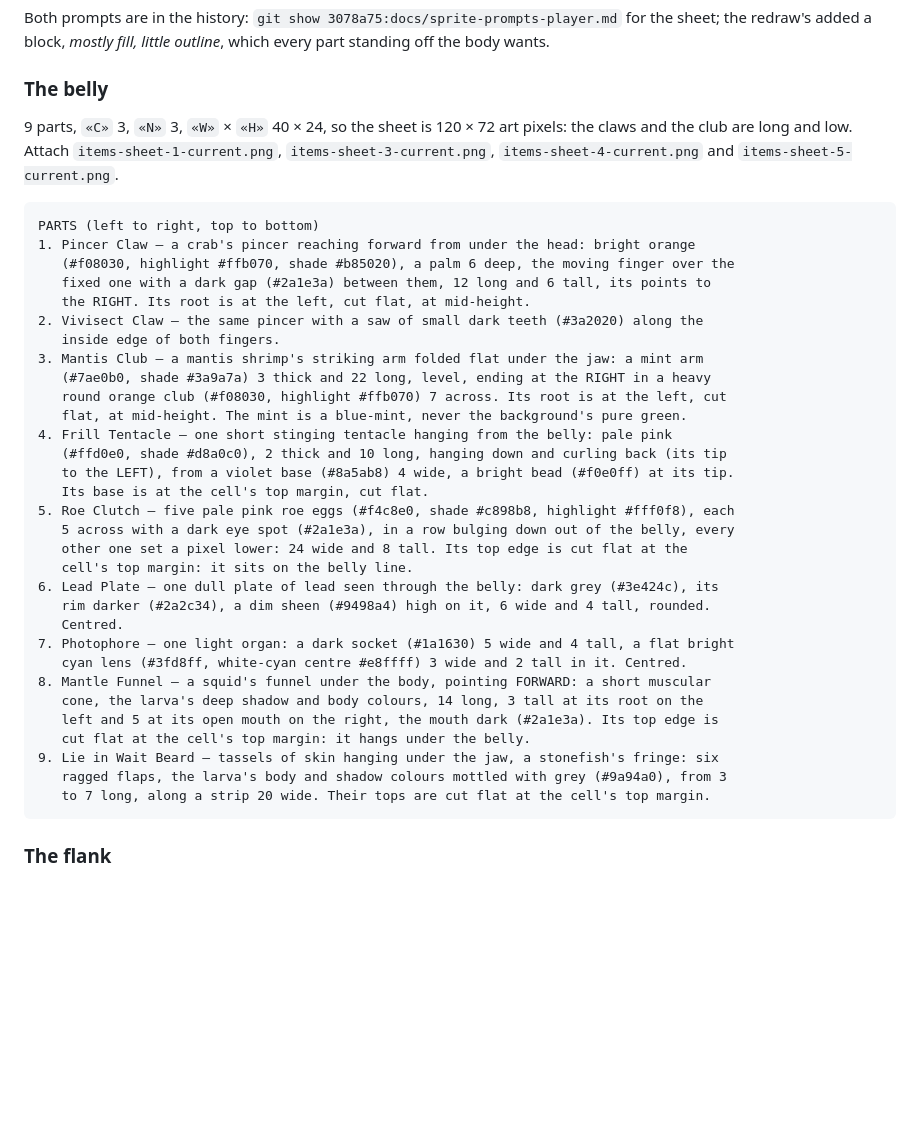
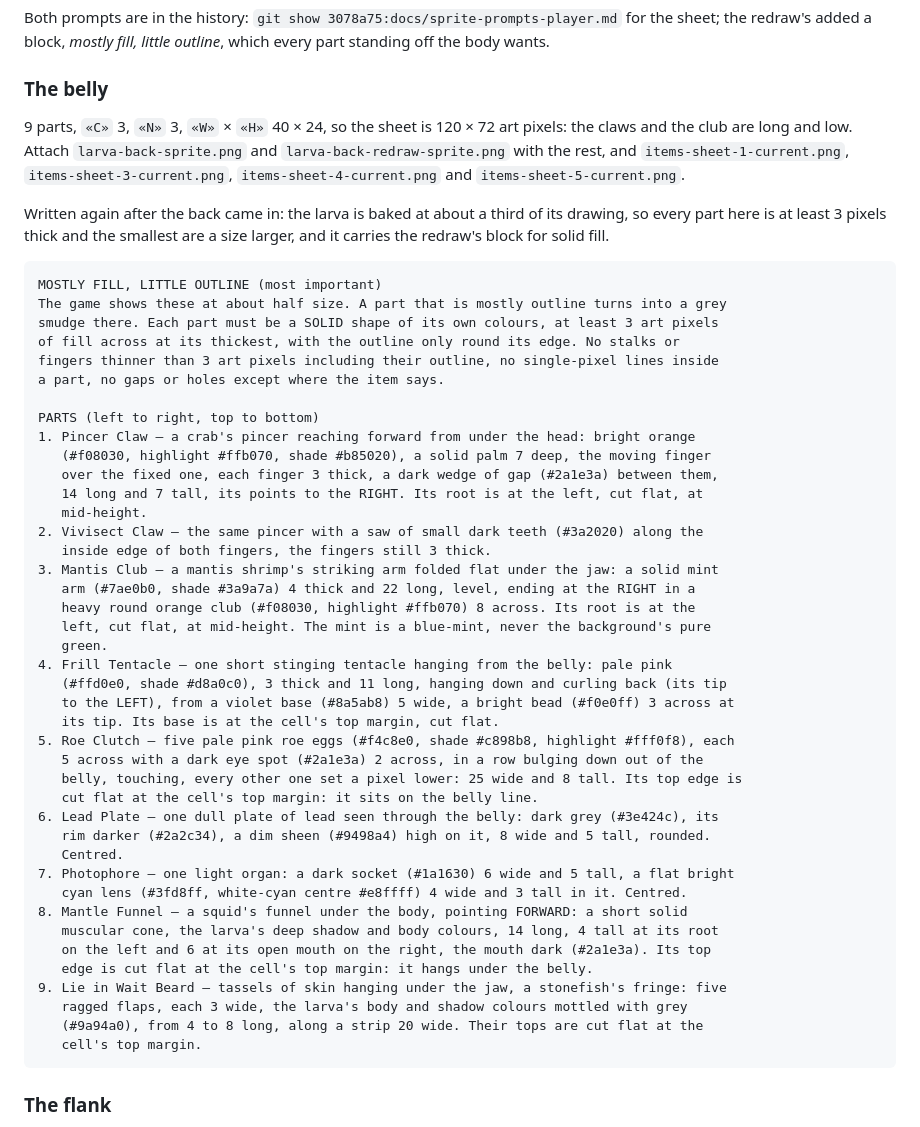
Before and after one commit to ParelZalm/abyssal, a Markdown page: docs/sprite-prompts-player.md, the part around the change. GitHub-like rendering; blank space fills up the shorter version.

Commit message:
docs: the belly's prompt drawn solid and a size larger, after the back

````diff
--- a/docs/sprite-prompts-player.md
+++ b/docs/sprite-prompts-player.md
@@ -219,41 +219,56 @@ wants.
 ### The belly
 
 9 parts, `«C»` 3, `«N»` 3, `«W»` × `«H»` 40 × 24, so the sheet is 120 × 72 art pixels: the
-claws and the club are long and low. Attach `items-sheet-1-current.png`,
+claws and the club are long and low. Attach `larva-back-sprite.png` and
+`larva-back-redraw-sprite.png` with the rest, and `items-sheet-1-current.png`,
 `items-sheet-3-current.png`, `items-sheet-4-current.png` and `items-sheet-5-current.png`.
 
+Written again after the back came in: the larva is baked at about a third of its drawing, so
+every part here is at least 3 pixels thick and the smallest are a size larger, and it carries the
+redraw's block for solid fill.
+
 ```text
+MOSTLY FILL, LITTLE OUTLINE (most important)
+The game shows these at about half size. A part that is mostly outline turns into a grey
+smudge there. Each part must be a SOLID shape of its own colours, at least 3 art pixels
+of fill across at its thickest, with the outline only round its edge. No stalks or
+fingers thinner than 3 art pixels including their outline, no single-pixel lines inside
+a part, no gaps or holes except where the item says.
+
 PARTS (left to right, top to bottom)
 1. Pincer Claw — a crab's pincer reaching forward from under the head: bright orange
-   (#f08030, highlight #ffb070, shade #b85020), a palm 6 deep, the moving finger over the
-   fixed one with a dark gap (#2a1e3a) between them, 12 long and 6 tall, its points to
-   the RIGHT. Its root is at the left, cut flat, at mid-height.
+   (#f08030, highlight #ffb070, shade #b85020), a solid palm 7 deep, the moving finger
+   over the fixed one, each finger 3 thick, a dark wedge of gap (#2a1e3a) between them,
+   14 long and 7 tall, its points to the RIGHT. Its root is at the left, cut flat, at
+   mid-height.
 2. Vivisect Claw — the same pincer with a saw of small dark teeth (#3a2020) along the
-   inside edge of both fingers.
-3. Mantis Club — a mantis shrimp's striking arm folded flat under the jaw: a mint arm
-   (#7ae0b0, shade #3a9a7a) 3 thick and 22 long, level, ending at the RIGHT in a heavy
-   round orange club (#f08030, highlight #ffb070) 7 across. Its root is at the left, cut
-   flat, at mid-height. The mint is a blue-mint, never the background's pure green.
+   inside edge of both fingers, the fingers still 3 thick.
+3. Mantis Club — a mantis shrimp's striking arm folded flat under the jaw: a solid mint
+   arm (#7ae0b0, shade #3a9a7a) 4 thick and 22 long, level, ending at the RIGHT in a
+   heavy round orange club (#f08030, highlight #ffb070) 8 across. Its root is at the
+   left, cut flat, at mid-height. The mint is a blue-mint, never the background's pure
+   green.
 4. Frill Tentacle — one short stinging tentacle hanging from the belly: pale pink
-   (#ffd0e0, shade #d8a0c0), 2 thick and 10 long, hanging down and curling back (its tip
-   to the LEFT), from a violet base (#8a5ab8) 4 wide, a bright bead (#f0e0ff) at its tip.
-   Its base is at the cell's top margin, cut flat.
+   (#ffd0e0, shade #d8a0c0), 3 thick and 11 long, hanging down and curling back (its tip
+   to the LEFT), from a violet base (#8a5ab8) 5 wide, a bright bead (#f0e0ff) 3 across at
+   its tip. Its base is at the cell's top margin, cut flat.
 5. Roe Clutch — five pale pink roe eggs (#f4c8e0, shade #c898b8, highlight #fff0f8), each
-   5 across with a dark eye spot (#2a1e3a), in a row bulging down out of the belly, every
-   other one set a pixel lower: 24 wide and 8 tall. Its top edge is cut flat at the
-   cell's top margin: it sits on the belly line.
+   5 across with a dark eye spot (#2a1e3a) 2 across, in a row bulging down out of the
+   belly, touching, every other one set a pixel lower: 25 wide and 8 tall. Its top edge is
+   cut flat at the cell's top margin: it sits on the belly line.
 6. Lead Plate — one dull plate of lead seen through the belly: dark grey (#3e424c), its
-   rim darker (#2a2c34), a dim sheen (#9498a4) high on it, 6 wide and 4 tall, rounded.
+   rim darker (#2a2c34), a dim sheen (#9498a4) high on it, 8 wide and 5 tall, rounded.
    Centred.
-7. Photophore — one light organ: a dark socket (#1a1630) 5 wide and 4 tall, a flat bright
-   cyan lens (#3fd8ff, white-cyan centre #e8ffff) 3 wide and 2 tall in it. Centred.
-8. Mantle Funnel — a squid's funnel under the body, pointing FORWARD: a short muscular
-   cone, the larva's deep shadow and body colours, 14 long, 3 tall at its root on the
-   left and 5 at its open mouth on the right, the mouth dark (#2a1e3a). Its top edge is
-   cut flat at the cell's top margin: it hangs under the belly.
-9. Lie in Wait Beard — tassels of skin hanging under the jaw, a stonefish's fringe: six
-   ragged flaps, the larva's body and shadow colours mottled with grey (#9a94a0), from 3
-   to 7 long, along a strip 20 wide. Their tops are cut flat at the cell's top margin.
+7. Photophore — one light organ: a dark socket (#1a1630) 6 wide and 5 tall, a flat bright
+   cyan lens (#3fd8ff, white-cyan centre #e8ffff) 4 wide and 3 tall in it. Centred.
+8. Mantle Funnel — a squid's funnel under the body, pointing FORWARD: a short solid
+   muscular cone, the larva's deep shadow and body colours, 14 long, 4 tall at its root
+   on the left and 6 at its open mouth on the right, the mouth dark (#2a1e3a). Its top
+   edge is cut flat at the cell's top margin: it hangs under the belly.
+9. Lie in Wait Beard — tassels of skin hanging under the jaw, a stonefish's fringe: five
+   ragged flaps, each 3 wide, the larva's body and shadow colours mottled with grey
+   (#9a94a0), from 4 to 8 long, along a strip 20 wide. Their tops are cut flat at the
+   cell's top margin.
 ```
 
 ### The flank
````
